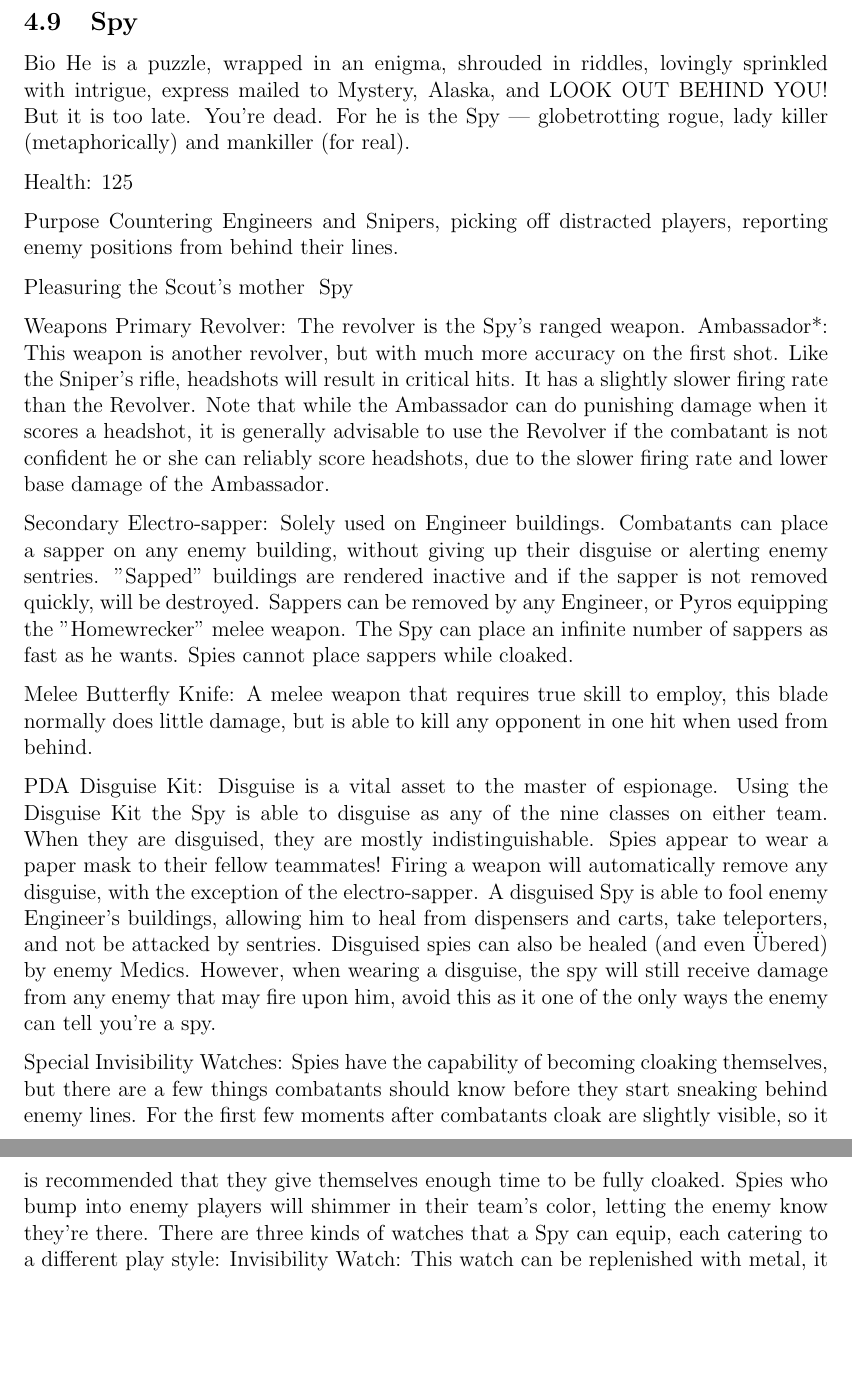
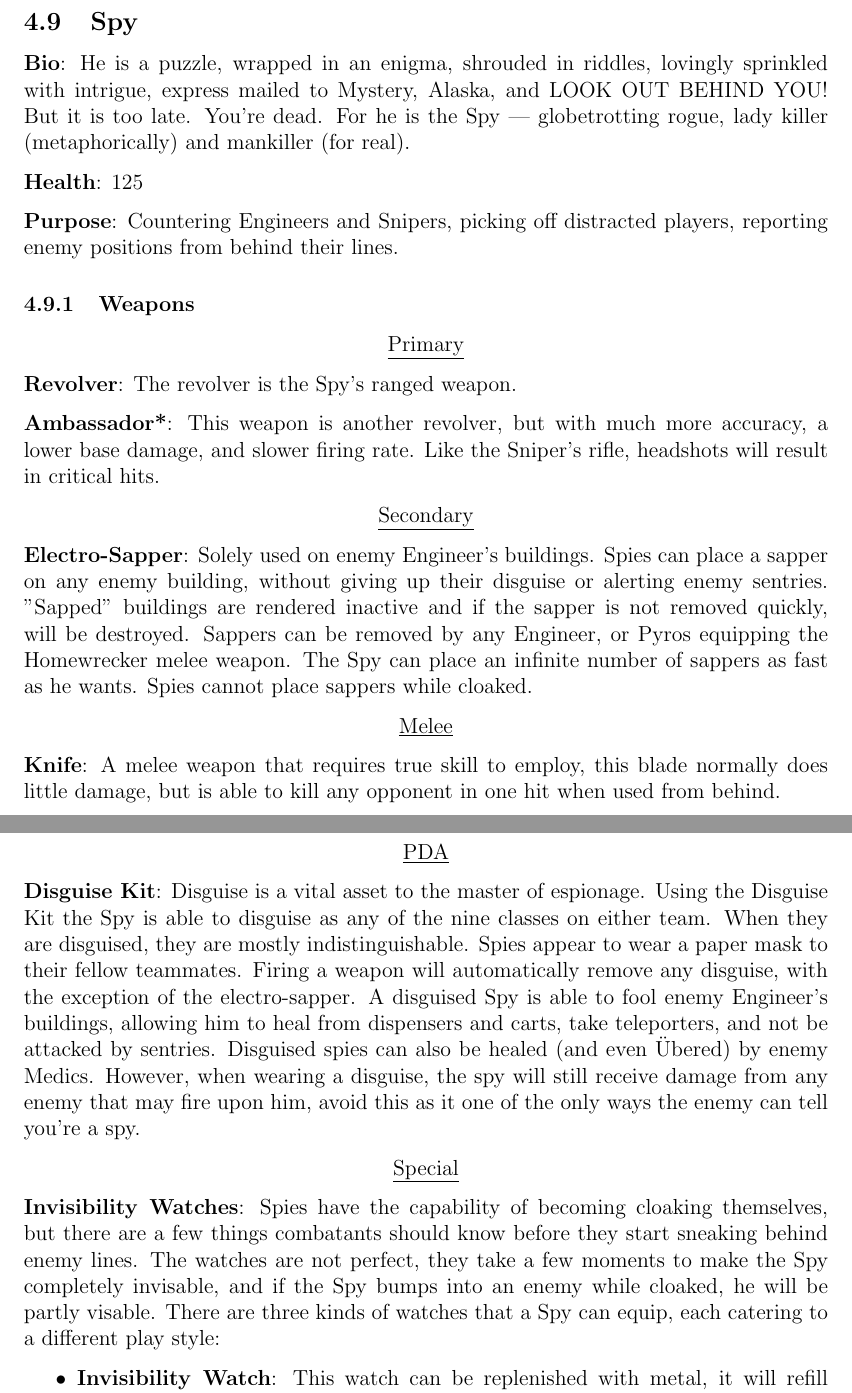
Before and after one commit to charlesj/tf2manual, a LaTeX document (tf2manual.tex, which reads spy.tex): two parts of pages 30 and 31 of 44 before the commit and two parts of pages 30 and 31 of 45 after it, joined at a grey line, cut so that both start at the same text, the shorter picture padded with empty space. Compiled offline with pdfLaTeX.

Commit message:
Spy section formatted

```diff
--- a/spy.tex
+++ b/spy.tex
@@ -1,39 +1,48 @@
 \subsection{Spy}
-Bio
+{\bf Bio}:
 He is a puzzle, wrapped in an enigma, shrouded in riddles, lovingly sprinkled with intrigue, express mailed to Mystery, Alaska, and LOOK OUT BEHIND YOU! But it is too late. You're dead. For he is the Spy — globetrotting rogue, lady killer (metaphorically) and mankiller (for real).
 
-Health: 125
+{\bf Health}: 125
 
-Purpose
+{\bf Purpose}:
 Countering Engineers and Snipers, picking off distracted players, reporting enemy positions from behind their lines.
 
-Pleasuring the Scout's mother ~Spy
 
-Weapons
-Primary
-Revolver: The revolver is the Spy's ranged weapon.
-Ambassador*: This weapon is another revolver, but with much more accuracy on the first shot.  Like the Sniper's rifle, headshots will result in critical hits.  It has a slightly slower firing rate than the Revolver. Note that while the Ambassador can do punishing damage when it scores a headshot, it is generally advisable to use the Revolver if the combatant is not confident he or she can reliably score headshots, due to the slower firing rate and lower base damage of the Ambassador.
+\subsubsection {Weapons}
 
-Secondary
-Electro-sapper: Solely used on Engineer buildings.  Combatants can place a sapper on any enemy building, without giving up their disguise or alerting enemy sentries.  "Sapped" buildings are rendered inactive and if the sapper is not removed quickly, will be destroyed. Sappers can be removed by any Engineer, or Pyros equipping the "Homewrecker" melee weapon. The Spy can place an infinite number of sappers as fast as he wants. Spies cannot place sappers while cloaked.
+\begin {center}
+\underline {Primary}
+\end {center}
 
-Melee
-Butterfly Knife: A melee weapon that requires true skill to employ, this blade normally does little damage, but is able to kill any opponent in one hit when used from behind.
+{\bf Revolver}: The revolver is the Spy's ranged weapon.
 
-PDA
-Disguise Kit: Disguise is a vital asset to the master of espionage.  Using the Disguise Kit the Spy is able to disguise as any of the nine classes on either team. When they are disguised, they are mostly indistinguishable.  Spies appear to wear a paper mask to their fellow teammates!  Firing a weapon will automatically remove any disguise, with the exception of the electro-sapper. A disguised Spy is able to fool enemy Engineer's buildings, allowing him to heal from dispensers and carts, take teleporters, and not be attacked by sentries.  Disguised spies can also be healed (and even Übered) by enemy Medics. However, when wearing a disguise, the spy will still receive damage from any enemy that may fire upon him, avoid this as it one of the only ways the enemy can tell you're a spy.
+{\bf Ambassador*}: This weapon is another revolver, but with much more accuracy, a lower base damage, and slower firing rate.  Like the Sniper's rifle, headshots will result in critical hits.
 
-Special
-Invisibility Watches: Spies have the capability of becoming cloaking themselves, but there are a few things combatants should know before they start sneaking behind enemy lines. For the first few moments after combatants cloak are slightly visible, so it is recommended that they give themselves enough time to be fully cloaked. Spies who bump into enemy players will shimmer in their team's color, letting the enemy know they're there. There are three kinds of watches that a Spy can equip, each catering to a different play style:
-Invisibility Watch: This watch can be replenished with metal, it will refill using any ammo source (See Maintaining Ammunition section on {{pageref}}), or it will recharge by not using it. It gives the Spy 9 second of full invisibility and it takes about 33 seconds to fully recharge by standing still, but in situations where metal is abundant this watch is a much needed asset to a Spy's arsenal.
-Cloak and Dagger*:This watch is motion based. It is the only watch of the three that can't be recharged with metal and ammo crates. This is because it only drains its charge when the Spy cloaked and moving. It can be recharged slowly by standing still while cloaked or by being uncloaked. By standing still, a Spy can be under the cloak indefinitely.
-Dead Ringer*: This watch works differently than the other two. When pulling this watch out, the Spy will not automatically cloak. Instead, the next damage the Spy takes will cause the watch to simultaneously activate cloaking and drop a fake body for the other team to see, feigning a death. It also negates 90\% of the damage that would be taken while cloaked. Be warned though, this watch has a short cloak time and makes a loud noise when uncloaked, drawing others' attention.
+\begin {center}
+\underline {Secondary}
+\end {center}
 
-Tactics
-Cloak and Dagger:  This watch has a habit of promoting camping, because combatants can stay still in one spot for indefinite periods of time, hidden and waiting for kills.  A good Spy is always moving, and always has a new sentry to sap or Heavy to backstab.
+{\bf Electro-Sapper}: Solely used on enemy Engineer's buildings. Spies can place a sapper on any enemy building, without giving up their disguise or alerting enemy sentries. "Sapped" buildings are rendered inactive and if the sapper is not removed quickly, will be destroyed. Sappers can be removed by any Engineer, or Pyros equipping the Homewrecker melee weapon. The Spy can place an infinite number of sappers as fast as he wants. Spies cannot place sappers while cloaked.
 
-Dead Ringer: Because of the short cloak range and noise made upon decloaking, care should be made to find a inconspicuous place to decloak, away from alert ears and prying eyes.  Even if out of sight, the Dead Ringer's sound will alert the enemy to the presence of a Spy nearby, and lead to an increase in counter-Spy measures such as Spy Checking and overall alertness.
+\begin {center}
+\underline {Melee}
+\end {center}
 
-Spies should move towards their targets indirectly.  A spy heading straight for an engie nest is sure to arouse suspicions, but if it looks like their attention is off somewhere else, they will seem more safe.
+{\bf Knife}: A melee weapon that requires true skill to employ, this blade normally does little damage, but is able to kill any opponent in one hit when used from behind.
 
-Teammates should shoot at disguised spies to increase their authenticity.
+\newpage
+
+\begin {center}
+\underline {PDA}
+\end {center}
+
+{\bf Disguise Kit}: Disguise is a vital asset to the master of espionage.  Using the Disguise Kit the Spy is able to disguise as any of the nine classes on either team. When they are disguised, they are mostly indistinguishable.  Spies appear to wear a paper mask to their fellow teammates. Firing a weapon will automatically remove any disguise, with the exception of the electro-sapper. A disguised Spy is able to fool enemy Engineer's buildings, allowing him to heal from dispensers and carts, take teleporters, and not be attacked by sentries.  Disguised spies can also be healed (and even Übered) by enemy Medics. However, when wearing a disguise, the spy will still receive damage from any enemy that may fire upon him, avoid this as it one of the only ways the enemy can tell you're a spy.
+
+\begin {center}
+\underline {Special}
+\end {center}
+
+{\bf Invisibility Watches}: Spies have the capability of becoming cloaking themselves, but there are a few things combatants should know before they start sneaking behind enemy lines. The watches are not perfect, they take a few moments to make the Spy completely invisable, and if the Spy bumps into an enemy while cloaked, he will be partly visable. There are three kinds of watches that a Spy can equip, each catering to a different play style:
+\begin {itemize}
+\item {\bf Invisibility Watch}: This watch can be replenished with metal, it will refill using any ammo source (See Maintaining Ammunition section on {{pageref}}), or it will recharge by not using it. It gives the Spy 9 second of full invisibility and it takes about 33 seconds to fully recharge by standing still, but in situations where metal is abundant this watch is a much needed asset to a Spy's arsenal.
+\item {\bf Cloak and Dagger*}:This watch is motion based. It is the only watch of the three that can't be recharged with metal and ammo crates. This is because it only drains its charge when the Spy cloaked and moving. It can be recharged slowly by standing still while cloaked or by being uncloaked. By standing still, a Spy can be under the cloak indefinitely.
```
Also changed, not shown: spy.tex (15 more changed lines).
